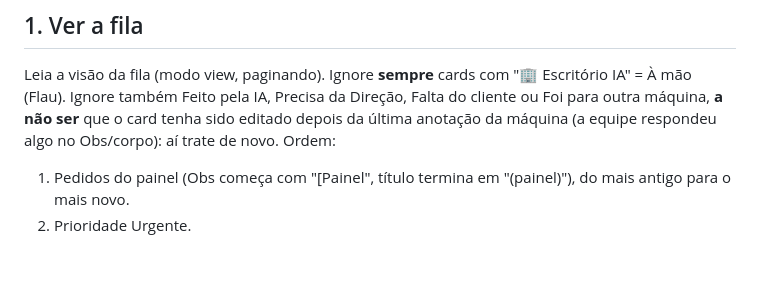
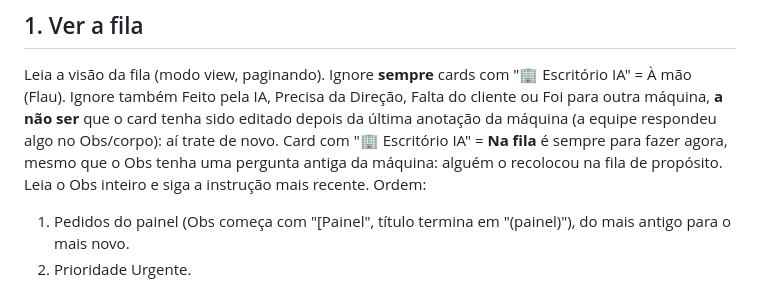
Before and after one commit to eufvideos-lab/euforia-shorts-ia, a Markdown page: escritorio/TAREFA.md, the part around the change. Rendered like a GitHub page; blank space fills up the shorter version.

Commit message:
Máquina do Escritório: card Na fila é sempre atendido, mesmo com pergunta antiga no Obs (#16)
Claude-Session: https://claude.ai/code/session_014zkeQJDXRny1AiGhzF447Z

Co-authored-by: Claude <noreply@anthropic.com>

```diff
--- a/escritorio/TAREFA.md
+++ b/escritorio/TAREFA.md
@@ -34,6 +34,8 @@ entrega, guarda no Notion/Drive, põe o card em revisão e avisa a equipe. Tudo
 Leia a visão da fila (modo view, paginando). Ignore **sempre** cards com "🏢 Escritório IA" = À mão (Flau).
 Ignore também Feito pela IA, Precisa da Direção, Falta do cliente ou Foi para outra máquina, **a não ser** que o
 card tenha sido editado depois da última anotação da máquina (a equipe respondeu algo no Obs/corpo): aí trate de novo.
+Card com "🏢 Escritório IA" = **Na fila** é sempre para fazer agora, mesmo que o Obs tenha uma pergunta antiga da
+máquina: alguém o recolocou na fila de propósito. Leia o Obs inteiro e siga a instrução mais recente.
 Ordem:
 1. Pedidos do painel (Obs começa com "[Painel", título termina em "(painel)"), do mais antigo para o mais novo.
 2. Prioridade Urgente.
```
